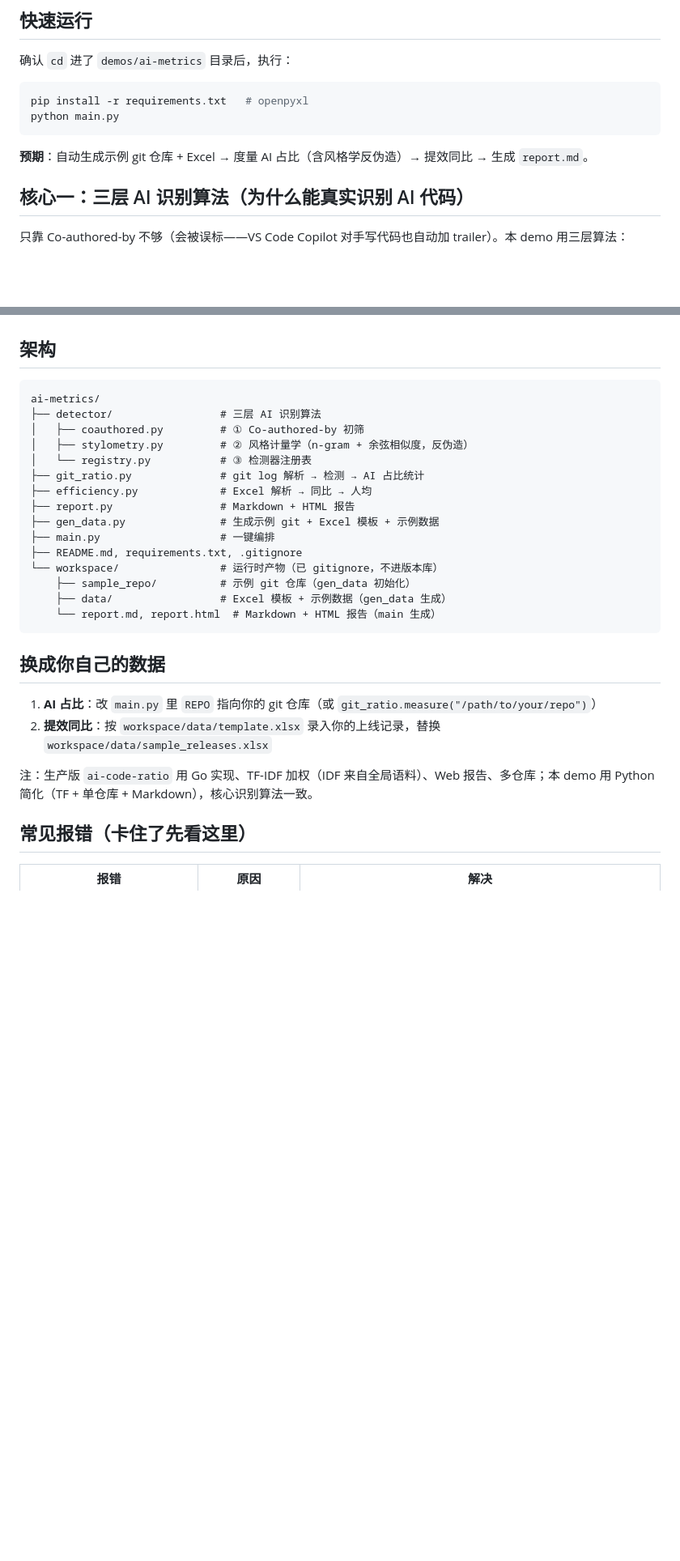
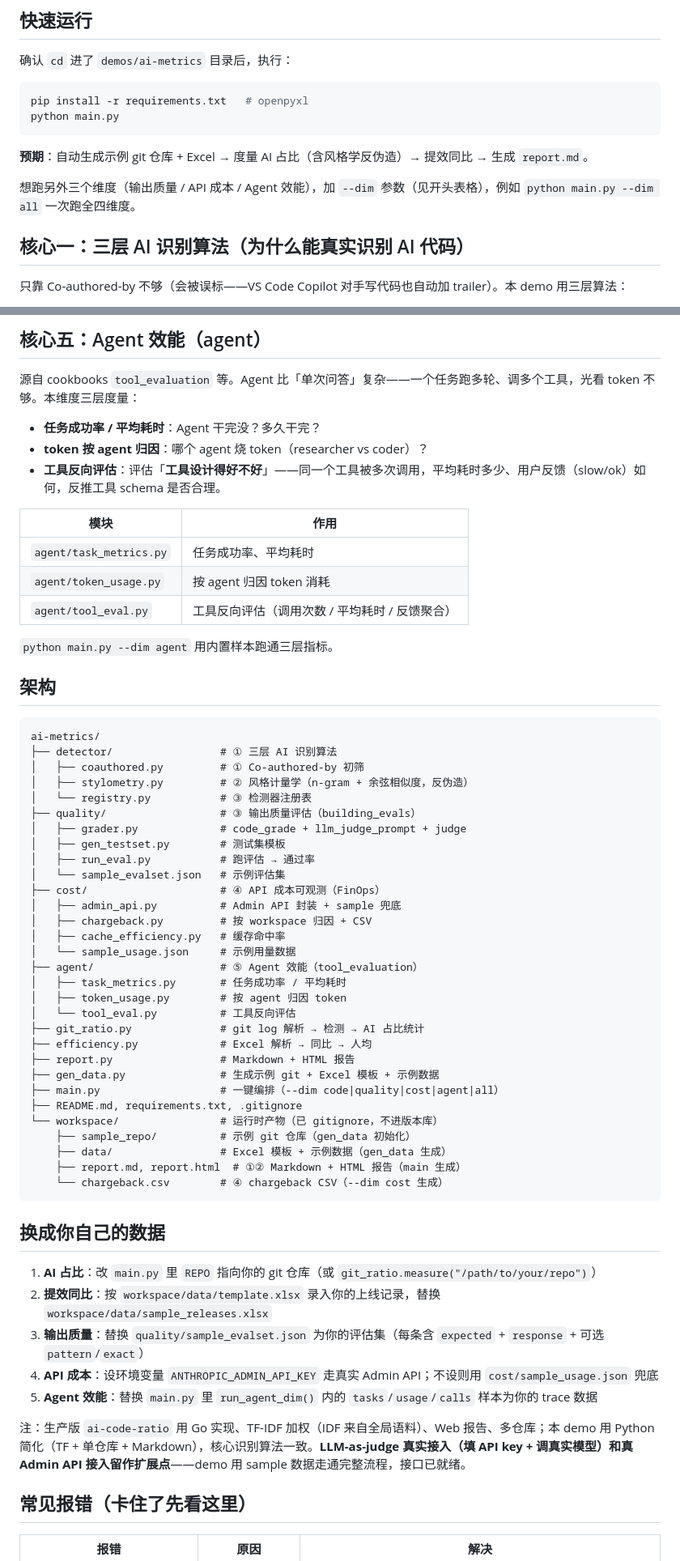
Before and after one commit to Johnson-Jia/ai-landing-tutorial, a Markdown page: demos/ai-metrics/README.md, 2 parts joined by grey strips. Shown at 81% size. Drawn GitHub-style; blank space fills up the shorter version.

Commit message:
docs(ai-metrics): README 升级四维度度量平台(--dim 用法+新增三模块)

````diff
--- a/demos/ai-metrics/README.md
+++ b/demos/ai-metrics/README.md
@@ -30,6 +38,8 @@ python main.py
 ```
 
 **预期**：自动生成示例 git 仓库 + Excel → 度量 AI 占比（含风格学反伪造）→ 提效同比 → 生成 `report.md`。
+
+想跑另外三个维度（输出质量 / API 成本 / Agent 效能），加 `--dim` 参数（见开头表格），例如 `python main.py --dim all` 一次跑全四维度。
 
 ## 核心一：三层 AI 识别算法（为什么能真实识别 AI 代码）
 
@@ -62,29 +101,63 @@ python main.py
+## 核心五：Agent 效能（agent）
+
+源自 cookbooks `tool_evaluation` 等。Agent 比「单次问答」复杂——一个任务跑多轮、调多个工具，光看 token 不够。本维度三层度量：
+
+- **任务成功率 / 平均耗时**：Agent 干完没？多久干完？
+- **token 按 agent 归因**：哪个 agent 烧 token（researcher vs coder）？
+- **工具反向评估**：评估「**工具设计得好不好**」——同一个工具被多次调用，平均耗时多少、用户反馈（slow/ok）如何，反推工具 schema 是否合理。
+
+| 模块 | 作用 |
+|---|---|
+| `agent/task_metrics.py` | 任务成功率、平均耗时 |
+| `agent/token_usage.py` | 按 agent 归因 token 消耗 |
+| `agent/tool_eval.py` | 工具反向评估（调用次数 / 平均耗时 / 反馈聚合） |
+
+`python main.py --dim agent` 用内置样本跑通三层指标。
+
 ## 架构
 
 ```
 ai-metrics/
-├── detector/                 # 三层 AI 识别算法
+├── detector/                 # ① 三层 AI 识别算法
 │   ├── coauthored.py         # ① Co-authored-by 初筛
 │   ├── stylometry.py         # ② 风格计量学（n-gram + 余弦相似度，反伪造）
 │   └── registry.py           # ③ 检测器注册表
+├── quality/                  # ③ 输出质量评估（building_evals）
+│   ├── grader.py             # code_grade + llm_judge_prompt + judge
+│   ├── gen_testset.py        # 测试集模板
+│   ├── run_eval.py           # 跑评估 → 通过率
+│   └── sample_evalset.json   # 示例评估集
+├── cost/                     # ④ API 成本可观测（FinOps）
+│   ├── admin_api.py          # Admin API 封装 + sample 兜底
+│   ├── chargeback.py         # 按 workspace 归因 + CSV
+│   ├── cache_efficiency.py   # 缓存命中率
+│   └── sample_usage.json     # 示例用量数据
+├── agent/                    # ⑤ Agent 效能（tool_evaluation）
+│   ├── task_metrics.py       # 任务成功率 / 平均耗时
+│   ├── token_usage.py        # 按 agent 归因 token
+│   └── tool_eval.py          # 工具反向评估
 ├── git_ratio.py              # git log 解析 → 检测 → AI 占比统计
 ├── efficiency.py             # Excel 解析 → 同比 → 人均
 ├── report.py                 # Markdown + HTML 报告
 ├── gen_data.py               # 生成示例 git + Excel 模板 + 示例数据
-├── main.py                   # 一键编排
+├── main.py                   # 一键编排（--dim code|quality|cost|agent|all）
 ├── README.md, requirements.txt, .gitignore
 └── workspace/                # 运行时产物（已 gitignore，不进版本库）
     ├── sample_repo/          # 示例 git 仓库（gen_data 初始化）
     ├── data/                 # Excel 模板 + 示例数据（gen_data 生成）
-    └── report.md, report.html  # Markdown + HTML 报告（main 生成）
+    ├── report.md, report.html  # ①② Markdown + HTML 报告（main 生成）
+    └── chargeback.csv        # ④ chargeback CSV（--dim cost 生成）
 ```
 
 ## 换成你自己的数据
 
 1. **AI 占比**：改 `main.py` 里 `REPO` 指向你的 git 仓库（或 `git_ratio.measure("/path/to/your/repo")`）
 2. **提效同比**：按 `workspace/data/template.xlsx` 录入你的上线记录，替换 `workspace/data/sample_releases.xlsx`
+3. **输出质量**：替换 `quality/sample_evalset.json` 为你的评估集（每条含 `expected` + `response` + 可选 `pattern`/`exact`）
+4. **API 成本**：设环境变量 `ANTHROPIC_ADMIN_API_KEY` 走真实 Admin API；不设则用 `cost/sample_usage.json` 兜底
+5. **Agent 效能**：替换 `main.py` 里 `run_agent_dim()` 内的 `tasks`/`usage`/`calls` 样本为你的 trace 数据
 
-注：生产版 `ai-code-ratio` 用 Go 实现、TF-IDF 加权（IDF 来自全局语料）、Web 报告、多仓库；本 demo 用 Python 简化（TF + 单仓库 + Markdown），核心识别算法一致。
+注：生产版 `ai-code-ratio` 用 Go 实现、TF-IDF 加权（IDF 来自全局语料）、Web 报告、多仓库；本 demo 用 Python 简化（TF + 单仓库 + Markdown），核心识别算法一致。**LLM-as-judge 真实接入（填 API key + 调真实模型）和真 Admin API 接入留作扩展点**——demo 用 sample 数据走通完整流程，接口已就绪。
 
 ## 常见报错（卡住了先看这里）
 
````
Also changed, not shown: other parts of demos/ai-metrics/README.md (+41 -4 lines).
